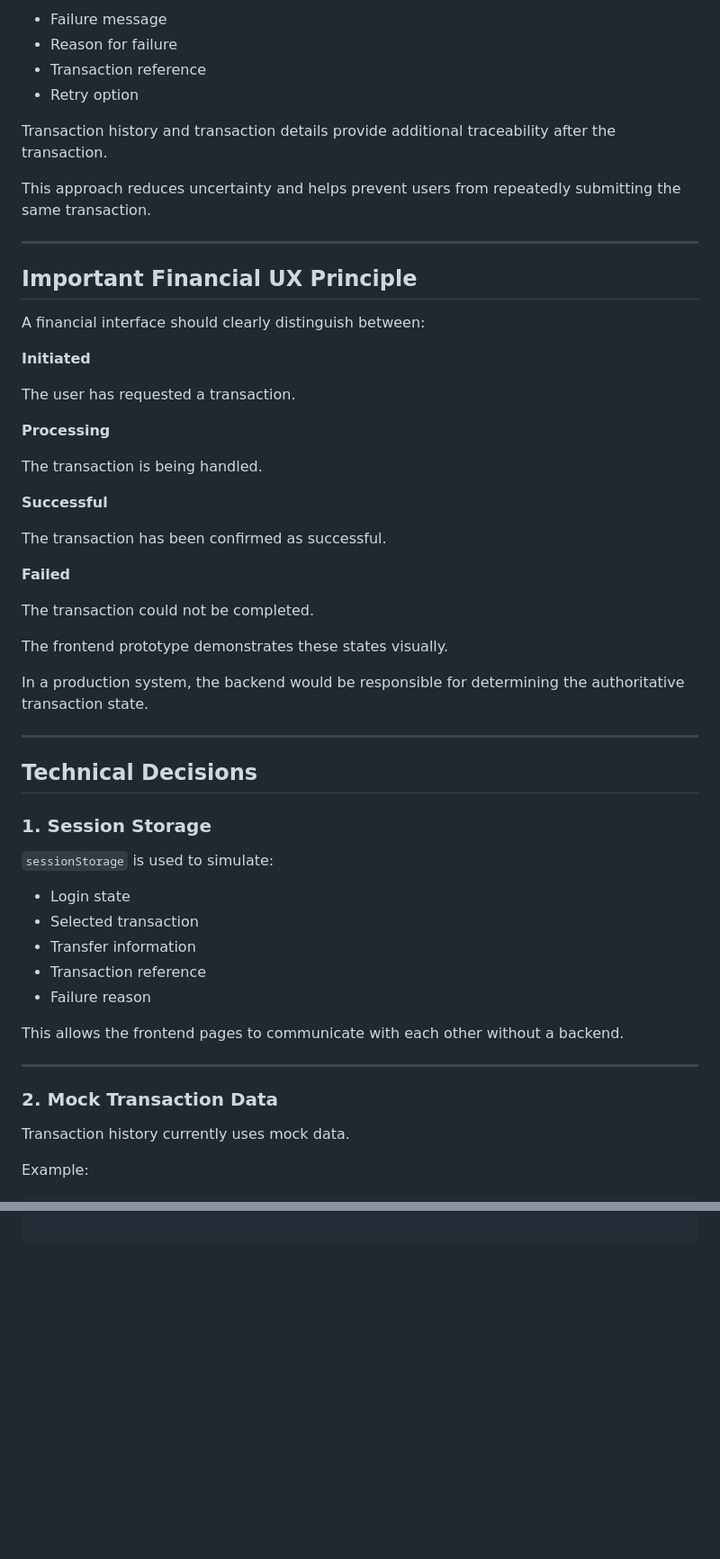
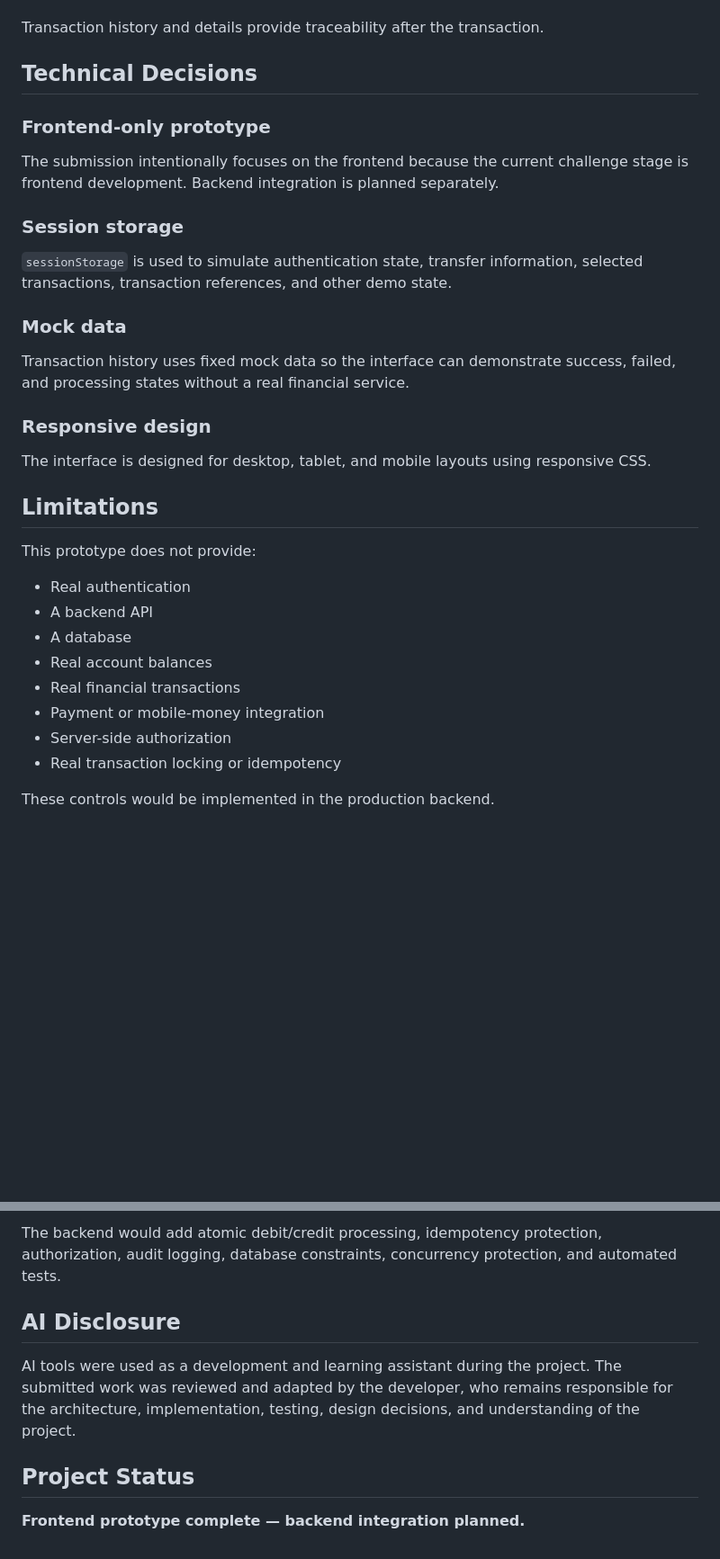
Before and after one commit to Ikegraphix-ux/kudiflow-frontend, a Markdown page: README.md, 2 parts joined by grey strips. Shown at 90% size. GitHub-like rendering; blank space fills up the shorter version.

```diff
--- a/README.md
+++ b/README.md
@@ -233,59 +141,31 @@ For failed transactions, the user receives:
-- Failure message
-- Reason for failure
-- Transaction reference
-- Retry option
-
-Transaction history and transaction details provide additional traceability after the transaction.
-
-This approach reduces uncertainty and helps prevent users from repeatedly submitting the same transaction.
-
----
-
-## Important Financial UX Principle
-
-A financial interface should clearly distinguish between:
-
-**Initiated**
-
-The user has requested a transaction.
-
-**Processing**
-
-The transaction is being handled.
-
-**Successful**
-
-The transaction has been confirmed as successful.
-
-**Failed**
-
-The transaction could not be completed.
-
-The frontend prototype demonstrates these states visually.
-
-In a production system, the backend would be responsible for determining the authoritative transaction state.
-
----
+Transaction history and details provide traceability after the transaction.
 
 ## Technical Decisions
 
-### 1. Session Storage
+### Frontend-only prototype
+The submission intentionally focuses on the frontend because the current challenge stage is frontend development. Backend integration is planned separately.
 
-`sessionStorage` is used to simulate:
+### Session storage
+`sessionStorage` is used to simulate authentication state, transfer information, selected transactions, transaction references, and other demo state.
 
-- Login state
-- Selected transaction
-- Transfer information
-- Transaction reference
-- Failure reason
+### Mock data
+Transaction history uses fixed mock data so the interface can demonstrate success, failed, and processing states without a real financial service.
 
-This allows the frontend pages to communicate with each other without a backend.
+### Responsive design
+The interface is designed for desktop, tablet, and mobile layouts using responsive CSS.
 
----
+## Limitations
 
-### 2. Mock Transaction Data
+This prototype does not provide:
 
-Transaction history currently uses mock data.
+- Real authentication
+- A backend API
+- A database
+- Real account balances
+- Real financial transactions
+- Payment or mobile-money integration
+- Server-side authorization
+- Real transaction locking or idempotency
 
-Example:
+These controls would be implemented in the production backend.
 
@@ -302,0 +192,9 @@ Example:
+The backend would add atomic debit/credit processing, idempotency protection, authorization, audit logging, database constraints, concurrency protection, and automated tests.
+
+## AI Disclosure
+
+AI tools were used as a development and learning assistant during the project. The submitted work was reviewed and adapted by the developer, who remains responsible for the architecture, implementation, testing, design decisions, and understanding of the project.
+
+## Project Status
+
+**Frontend prototype complete — backend integration planned.**
```
Also changed, not shown: other parts of README.md (+110 -193 lines).
